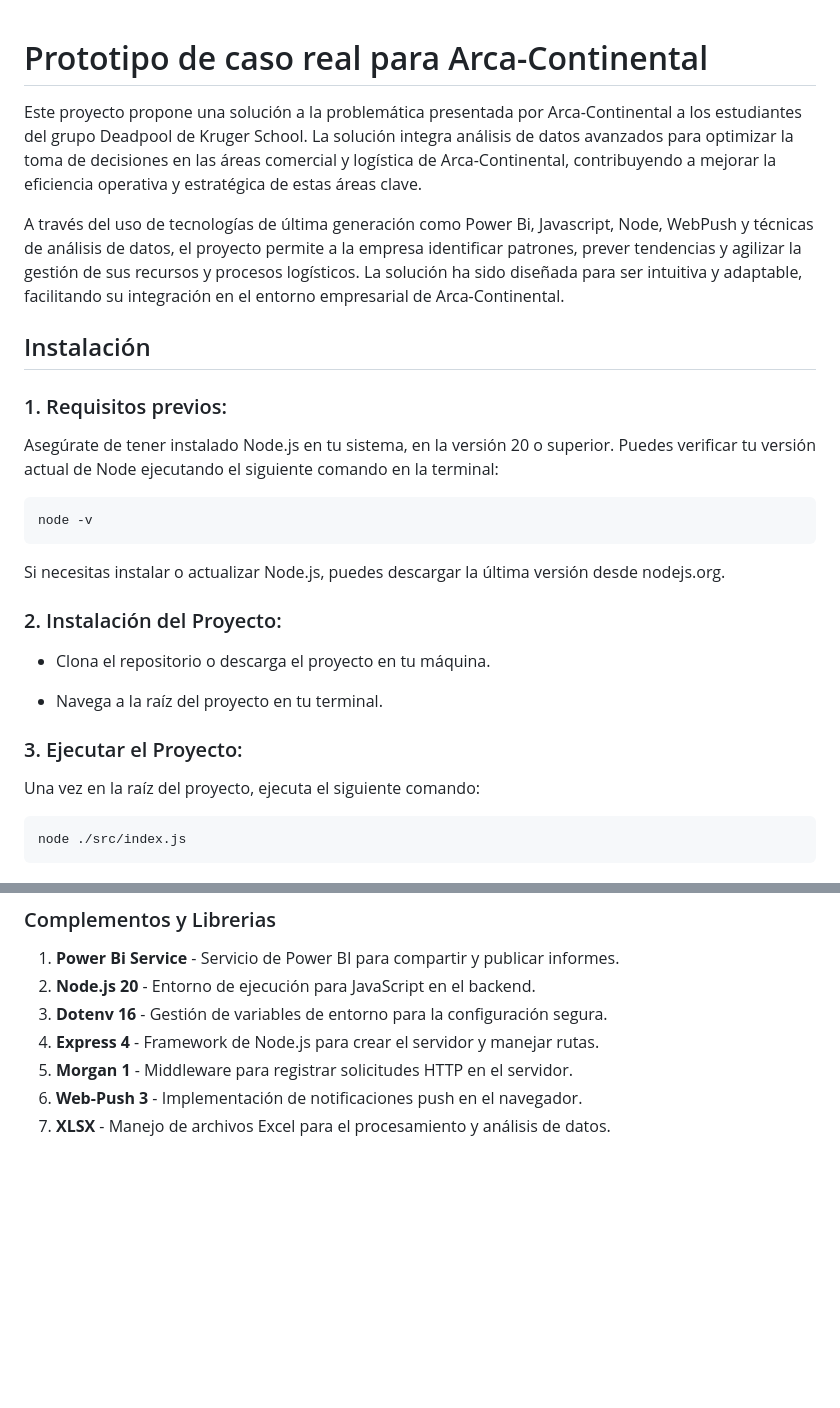
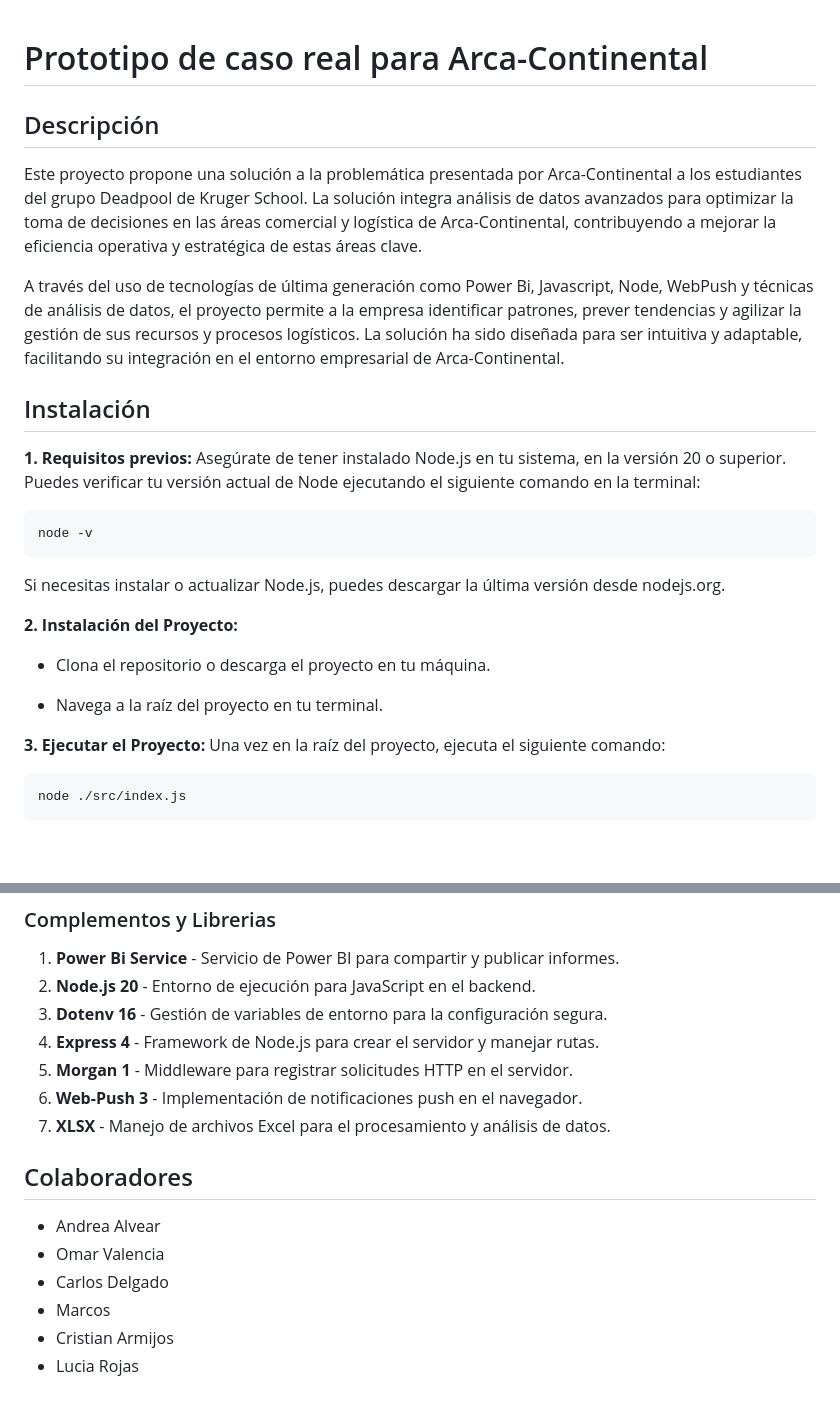
Before and after one commit to crlsdlgdkruger/arca-continental-xgame-deadpool, a Markdown page: README.md, 2 parts joined by grey strips. Drawn GitHub-style; blank space fills up the shorter version.

Commit message:
Update README.md 3

````diff
--- a/README.md
+++ b/README.md
@@ -1,24 +1,27 @@
 # Prototipo de caso real para Arca-Continental
+
+## Descripción
 
 Este proyecto propone una solución a la problemática presentada por Arca-Continental a los estudiantes del grupo Deadpool de Kruger School. La solución integra análisis de datos avanzados para optimizar la toma de decisiones en las áreas comercial y logística de Arca-Continental, contribuyendo a mejorar la eficiencia operativa y estratégica de estas áreas clave.
 
 A través del uso de tecnologías de última generación como Power Bi, Javascript, Node, WebPush y técnicas de análisis de datos, el proyecto permite a la empresa identificar patrones, prever tendencias y agilizar la gestión de sus recursos y procesos logísticos. La solución ha sido diseñada para ser intuitiva y adaptable, facilitando su integración en el entorno empresarial de Arca-Continental.
 
 ## Instalación
-### 1. Requisitos previos:
+
+**1. Requisitos previos:**
 Asegúrate de tener instalado Node.js en tu sistema, en la versión 20 o superior. Puedes verificar tu versión actual de Node ejecutando el siguiente comando en la terminal:
 ```sh
 node -v
 ```
 Si necesitas instalar o actualizar Node.js, puedes descargar la última versión desde nodejs.org.
 
-### 2. Instalación del Proyecto:
+**2. Instalación del Proyecto:**
 
 * Clona el repositorio o descarga el proyecto en tu máquina.
 
 * Navega a la raíz del proyecto en tu terminal.
 
-### 3. Ejecutar el Proyecto:
+**3. Ejecutar el Proyecto:**
 Una vez en la raíz del proyecto, ejecuta el siguiente comando:
 
 ```sh
@@ -71,3 +76,12 @@ Para cerrar sesión, con un usuario activo:
 5. **Morgan 1** - Middleware para registrar solicitudes HTTP en el servidor.
 6. **Web-Push 3** - Implementación de notificaciones push en el navegador.
 7. **XLSX** - Manejo de archivos Excel para el procesamiento y análisis de datos.
+
+## Colaboradores
+
+* Andrea Alvear
+* Omar Valencia
+* Carlos Delgado
+* Marcos
+* Cristian Armijos
+* Lucia Rojas
````
Also changed, not shown: other parts of README.md (+2 -0 lines).
